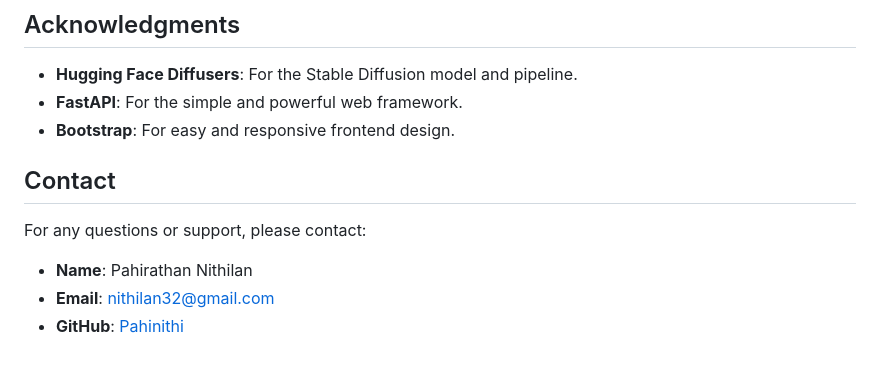
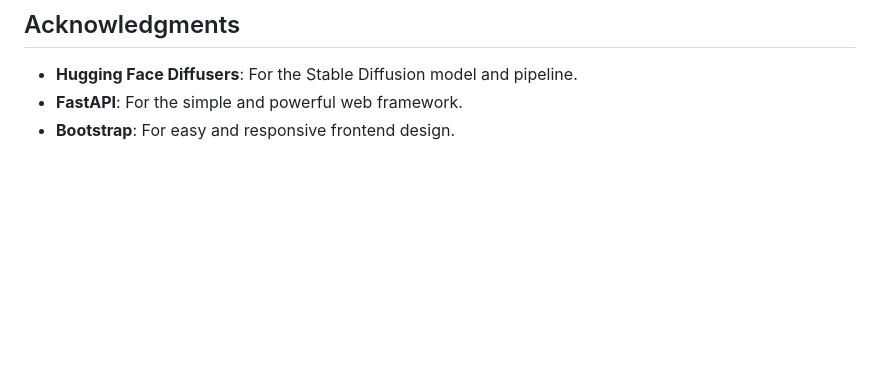
Before and after one commit to manikanta13922/Text-to-image-generation, a Markdown page: README.md, the part around one of its changes. Drawn GitHub-style; blank space fills up the shorter version.

```diff
--- a/README.md
+++ b/README.md
@@ -171,12 +158,3 @@ This project is licensed under the MIT License.
 - **Hugging Face Diffusers**: For the Stable Diffusion model and pipeline.
 - **FastAPI**: For the simple and powerful web framework.
 - **Bootstrap**: For easy and responsive frontend design.
-
-
-## Contact
-
-For any questions or support, please contact:
-
-- **Name**: Pahirathan Nithilan
-- **Email**: [nithilan32@gmail.com](mailto:nithilan32@gmail.com)
-- **GitHub**: [Pahinithi](https://github.com/Pahinithi)
```
Also changed, not shown: other parts of README.md (+0 -13 lines).
